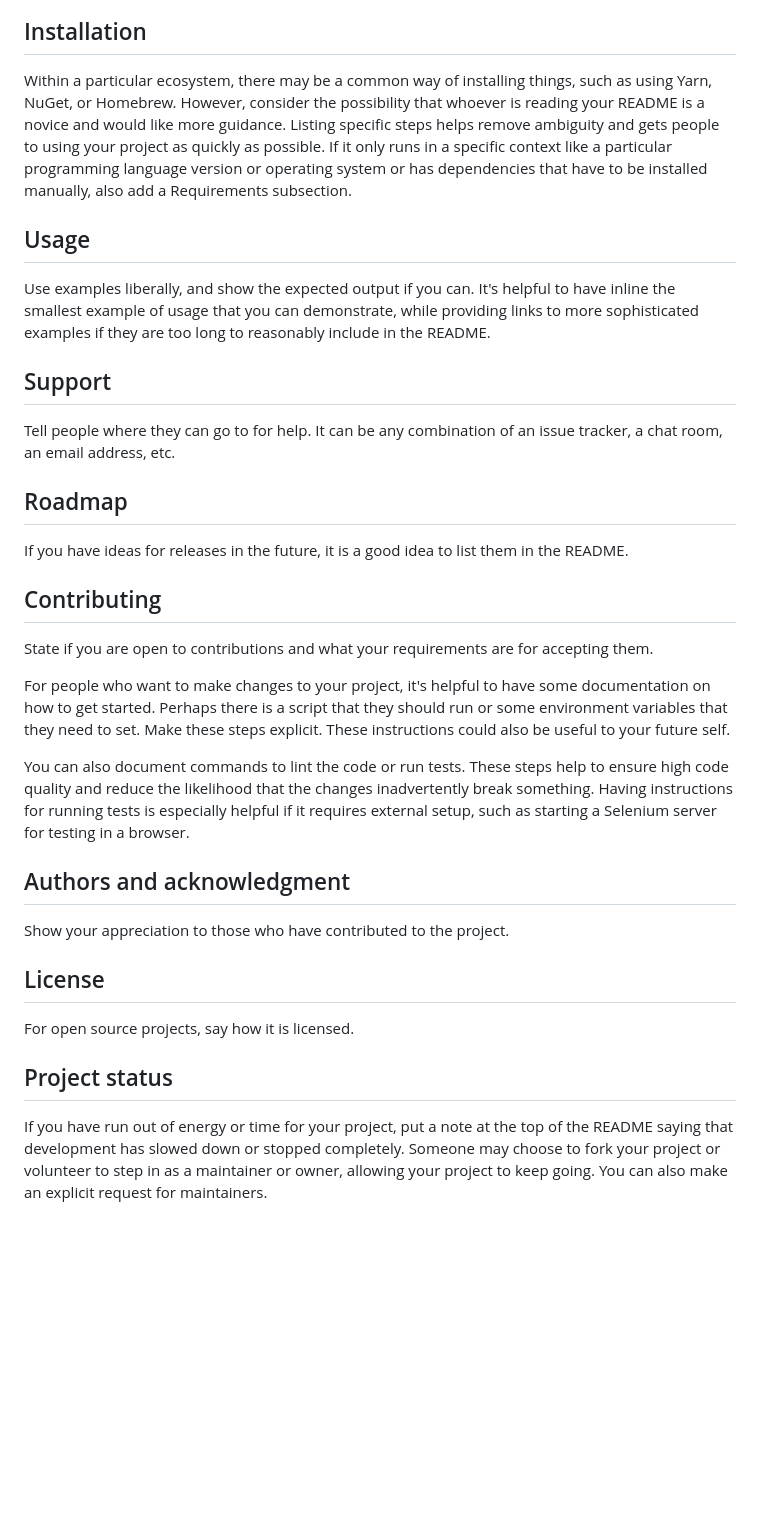
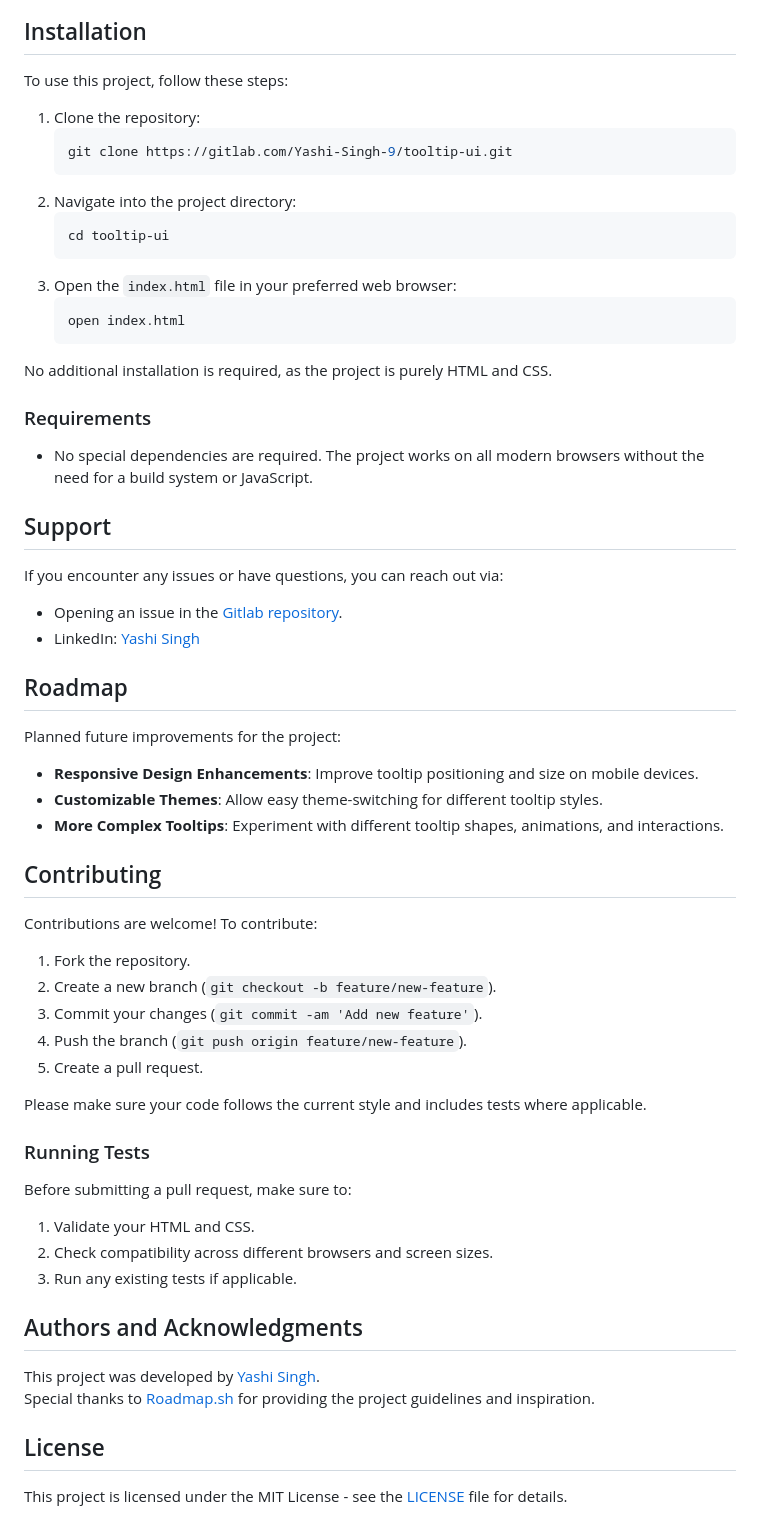
Before and after one commit to Yashi-Singh-9/Tooltip-UI, a Markdown page: README.md, the part around one of its changes. Drawn GitHub-style; blank space fills up the shorter version.

````diff
--- a/README.md
+++ b/README.md
@@ -66,28 +26,67 @@ Depending on what you are making, it can be a good idea to include screenshots o
 
 ## Installation
-Within a particular ecosystem, there may be a common way of installing things, such as using Yarn, NuGet, or Homebrew. However, consider the possibility that whoever is reading your README is a novice and would like more guidance. Listing specific steps helps remove ambiguity and gets people to using your project as quickly as possible. If it only runs in a specific context like a particular programming language version or operating system or has dependencies that have to be installed manually, also add a Requirements subsection.
 
-## Usage
-Use examples liberally, and show the expected output if you can. It's helpful to have inline the smallest example of usage that you can demonstrate, while providing links to more sophisticated examples if they are too long to reasonably include in the README.
+To use this project, follow these steps:
+
+1. Clone the repository:
+   ```bash
+   git clone https://gitlab.com/Yashi-Singh-9/tooltip-ui.git
+   ```
+2. Navigate into the project directory:
+   ```bash
+   cd tooltip-ui
+   ```
+3. Open the `index.html` file in your preferred web browser:
+   ```bash
+   open index.html
+   ```
+
+No additional installation is required, as the project is purely HTML and CSS.
+
+### Requirements
+
+- No special dependencies are required. The project works on all modern browsers without the need for a build system or JavaScript.
 
 ## Support
-Tell people where they can go to for help. It can be any combination of an issue tracker, a chat room, an email address, etc.
+
+If you encounter any issues or have questions, you can reach out via:
+
+- Opening an issue in the [Gitlab repository](https://gitlab.com/Yashi-Singh-9/tooltip-ui/issues).
+- LinkedIn: [Yashi Singh](https://www.linkedin.com/in/yashi-singh-b4143a246)
 
 ## Roadmap
-If you have ideas for releases in the future, it is a good idea to list them in the README.
+
+Planned future improvements for the project:
+
+- **Responsive Design Enhancements**: Improve tooltip positioning and size on mobile devices.
+- **Customizable Themes**: Allow easy theme-switching for different tooltip styles.
+- **More Complex Tooltips**: Experiment with different tooltip shapes, animations, and interactions.
 
 ## Contributing
-State if you are open to contributions and what your requirements are for accepting them.
 
-For people who want to make changes to your project, it's helpful to have some documentation on how to get started. Perhaps there is a script that they should run or some environment variables that they need to set. Make these steps explicit. These instructions could also be useful to your future self.
+Contributions are welcome! To contribute:
 
-You can also document commands to lint the code or run tests. These steps help to ensure high code quality and reduce the likelihood that the changes inadvertently break something. Having instructions for running tests is especially helpful if it requires external setup, such as starting a Selenium server for testing in a browser.
+1. Fork the repository.
+2. Create a new branch (`git checkout -b feature/new-feature`).
+3. Commit your changes (`git commit -am 'Add new feature'`).
+4. Push the branch (`git push origin feature/new-feature`).
+5. Create a pull request.
 
-## Authors and acknowledgment
-Show your appreciation to those who have contributed to the project.
+Please make sure your code follows the current style and includes tests where applicable.
+
+### Running Tests
+
+Before submitting a pull request, make sure to:
+
+1. Validate your HTML and CSS.
+2. Check compatibility across different browsers and screen sizes.
+3. Run any existing tests if applicable.
+
+## Authors and Acknowledgments
+
+This project was developed by [Yashi Singh](https://www.linkedin.com/in/yashi-singh-b4143a246).
+Special thanks to [Roadmap.sh](https://roadmap.sh/) for providing the project guidelines and inspiration.
 
 ## License
-For open source projects, say how it is licensed.
 
-## Project status
-If you have run out of energy or time for your project, put a note at the top of the README saying that development has slowed down or stopped completely. Someone may choose to fork your project or volunteer to step in as a maintainer or owner, allowing your project to keep going. You can also make an explicit request for maintainers.
+This project is licensed under the MIT License - see the [LICENSE](LICENSE) file for details.
````
Also changed, not shown: other parts of README.md (+20 -60 lines).
